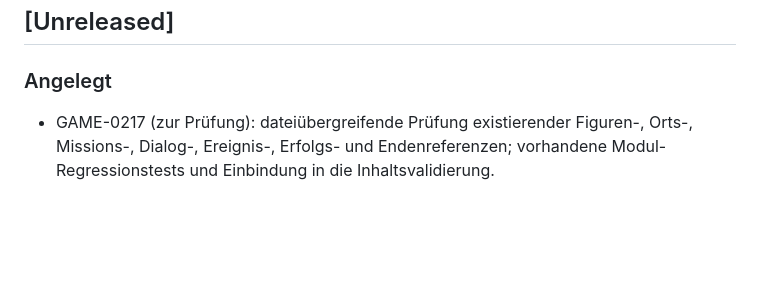
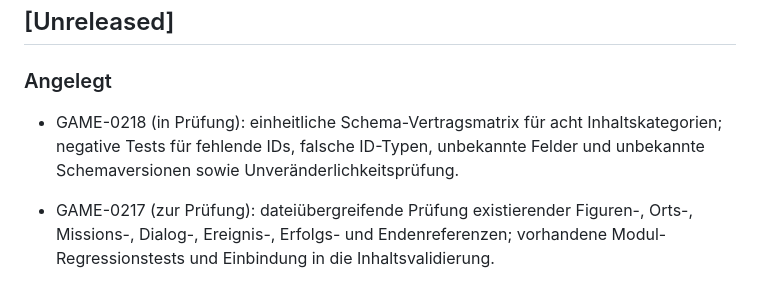
Before and after one commit to provoware/GAME_HTML_2026, a Markdown page: CHANGELOG.md, the part around the change. Rendered like a GitHub page; blank space fills up the shorter version.

Commit message:
docs(GAME-0218): record schema contract test coverage pending CI

```diff
--- a/CHANGELOG.md
+++ b/CHANGELOG.md
@@ -7,6 +7,9 @@ Das Format orientiert sich an Keep a Changelog. Die Versionsführung folgt SemVe
 ## [Unreleased]
 
 ### Angelegt
+
+- GAME-0218 (in Prüfung): einheitliche Schema-Vertragsmatrix für acht Inhaltskategorien; negative Tests für fehlende IDs, falsche ID-Typen, unbekannte Felder und unbekannte Schemaversionen sowie Unveränderlichkeitsprüfung.
+
 
 - GAME-0217 (zur Prüfung): dateiübergreifende Prüfung existierender Figuren-, Orts-, Missions-, Dialog-, Ereignis-, Erfolgs- und Endenreferenzen; vorhandene Modul-Regressionstests und Einbindung in die Inhaltsvalidierung.
 
```
